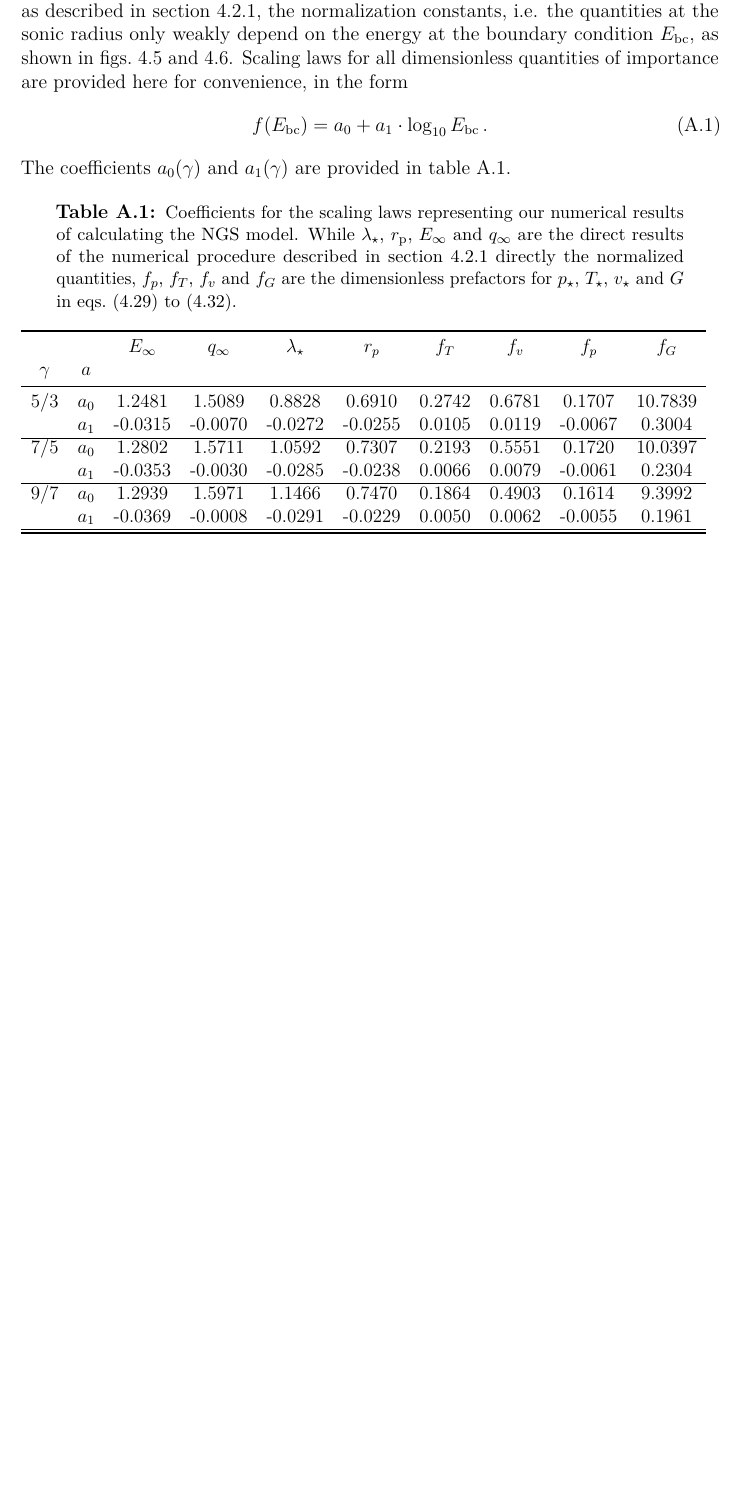
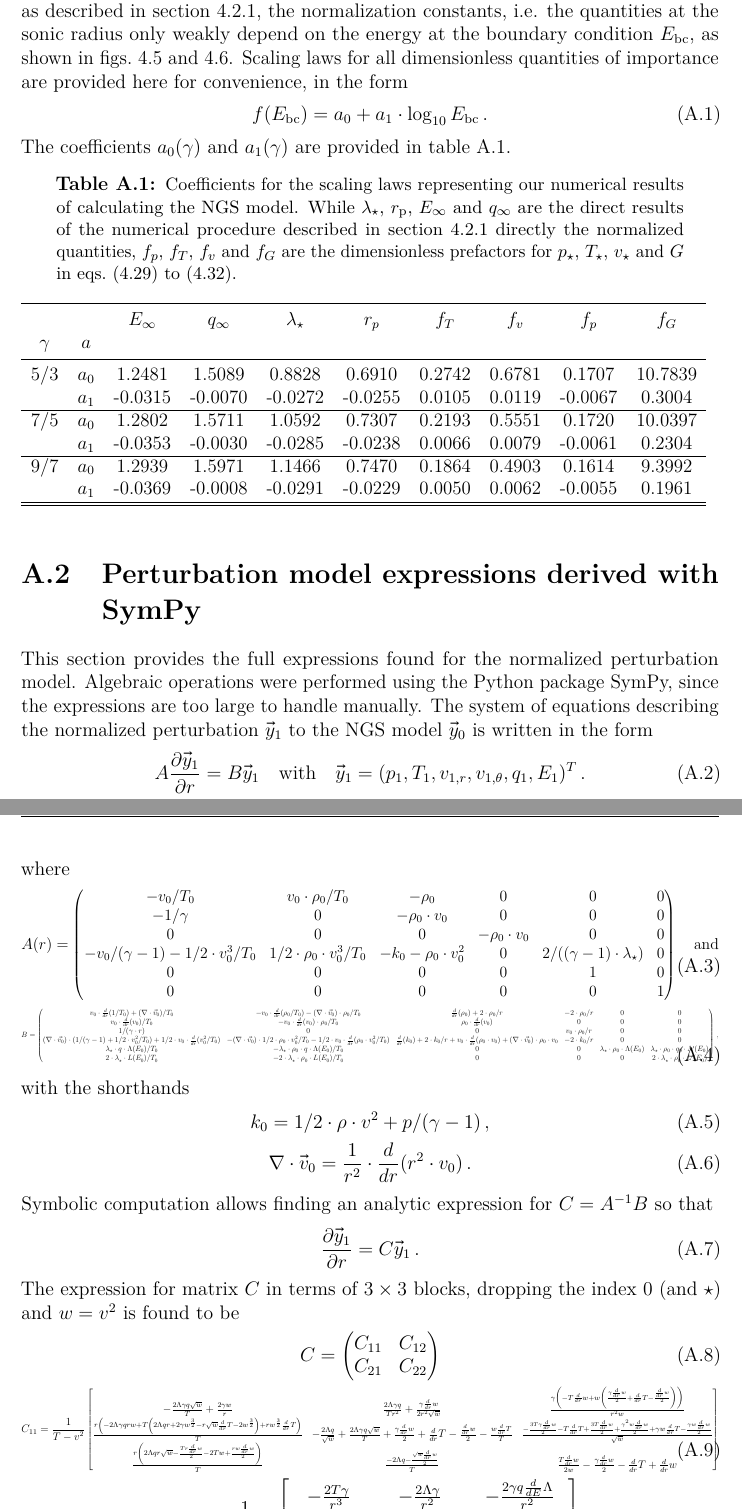
Before and after one commit to NicoJG/MastersThesis_LaTeX, a LaTeX thesis (Main.tex, which reads include/A2_SymPy_expressions.tex): part of page 47 of 48 before the commit and two parts of pages 49 and 50 of 53 after it, the two joined at a grey line, cut so that both start at the same text, the shorter picture padded with empty space. Compiled offline with pdfLaTeX.

Commit message:
adding the unnecessary detail for the SymPy derived expressions

```diff
--- /dev/null
+++ b/include/A2_SymPy_expressions.tex
@@ -0,0 +1,49 @@
+\section{Perturbation model expressions derived with SymPy}
+\label{sec:appendix_sympy_expressions}
+
+This section provides the full expressions found for the normalized perturbation model.
+Algebraic operations were performed using the Python package SymPy, since the expressions are too large to handle manually.
+The system of equations describing the normalized perturbation $\vec{y}_1$ to the NGS model $\vec{y}_0$ is written in the form
+\begin{equation}
+    A \pdv{\vec{y}_1}{r} = B \vec{y}_1 \quad \text{with} \quad \vec{y}_1 = (p_1, T_1, v_{1,r}, v_{1,\theta}, q_1, E_1)^T \, .
+\end{equation}
+where
+\begin{gather}
+    A(r) = \begin{pmatrix}
+    -v_0/T_0 & v_0 \cdot \rho_0/T_0 &  -\rho_0 &  0 &  0 & 0 \\
+    -1/\gamma &  0 &  -\rho_0 \cdot v_0 &  0 &  0 &  0 \\
+    0 &  0 &  0 &  -\rho_0 \cdot v_0 &  0 &  0 \\
+    -v_0/(\gamma-1) - 1/2 \cdot v_0^3/T_0 &  1/2 \cdot \rho_0 \cdot v_0^3/T_0 &  -k_0-\rho_0 \cdot v_0^2 &  0 &  2/((\gamma-1) \cdot \lambda_\star) &  0 \\
+    0 & 0 & 0 & 0 & 1 & 0 \\
+    0 & 0 & 0 & 0 & 0 & 1
+    \end{pmatrix} \quad\text{and} \\
+    B = \begin{pmatrix}
+    v_0 \cdot \frac{d}{dr}(1/T_0) + (\nabla \cdot \vec{v_0})/T_0 &  -v_0 \cdot \frac{d}{dr}(\rho_0/T_0)-(\nabla \cdot \vec{v_0}) \cdot \rho_0/T_0 &  \frac{d}{dr}(\rho_0)+2 \cdot \rho_0/r &  -2 \cdot \rho_0/r &  0 &  0 \\
+    v_0 \cdot \frac{d}{dr}(v_0)/T_0 &  -v_0 \cdot \frac{d}{dr}(v_0) \cdot \rho_0/T_0 &  \rho_0 \cdot \frac{d}{dr}(v_0) &  0 &  0 &  0 \\
+    1/(\gamma \cdot r) &  0 &  0 &  v_0 \cdot \rho_0/r &  0 &  0 \\
+    (\nabla \cdot \vec{v_0}) \cdot (1/(\gamma-1) + 1/2 \cdot v_0^2/T_0)+1/2 \cdot v_0 \cdot \frac{d}{dr}(v_0^2/T_0) &  -(\nabla \cdot \vec{v_0}) \cdot 1/2 \cdot \rho_0 \cdot v_0^2/T_0-1/2 \cdot v_0 \cdot \frac{d}{dr}(\rho_0 \cdot v_0^2/T_0) &  \frac{d}{dr}(k_0)+2 \cdot k_0/r+v_0 \cdot \frac{d}{dr}(\rho_0 \cdot v_0)+(\nabla \cdot \vec{v_0}) \cdot \rho_0 \cdot v_0 &  -2 \cdot k_0/r &  0 &  0 \\
+    \lambda_\star \cdot q \cdot \Lambda(E_0)/T_0 &  -\lambda_\star \cdot \rho_0 \cdot q \cdot \Lambda(E_0)/T_0 &  0 &  0 &  \lambda_\star \cdot \rho_0 \cdot \Lambda(E_0) &  \lambda_\star \cdot \rho_0 \cdot q_0 \cdot \Lambda'(E_0) \\
+    2 \cdot \lambda_\star \cdot L(E_0)/T_0 &  -2 \cdot \lambda_\star \cdot \rho_0 \cdot L(E_0)/T_0 & 0 &  0 &  0 &  2 \cdot \lambda_\star \cdot \rho_0 \cdot L'(E_0)
+\end{pmatrix}\, ,
+\end{gather}
+with the shorthands
+\begin{gather}
+    k_0 = 1/2\cdot \rho \cdot v^2 + p/(\gamma-1) \, , \\
+    \nabla \cdot \vec{v}_0 = \frac{1}{r^2} \cdot \frac{d}{dr}(r^2 \cdot v_0) \, .
+\end{gather}
+Symbolic computation allows finding an analytic expression for $C = A^{-1}B$ so that
+\begin{equation}
+    \pdv{\vec{y}_1}{r} = C \vec{y}_1 \, .
+\end{equation}
+The expression for matrix $C$ in terms of $3 \times 3$ blocks, dropping the index 0 (and $\star$) and $w=v^2$ is found to be
+\begin{gather}
+    C = \begin{pmatrix}
+        C_{11} & C_{12} \\
+        C_{21} & C_{22}
+    \end{pmatrix} \\
+    C_{11} = \frac{1}{T-v^2} \left[\begin{matrix}- \frac{2 \Lambda \gamma q \sqrt{w}}{T} + \frac{2 \gamma w}{r} & \frac{2 \Lambda \gamma q}{T r^{2}} + \frac{\gamma \frac{d}{d r} w}{2 r^{2} \sqrt{w}} & \frac{\gamma \left(- T \frac{d}{d r} w + w \left(\frac{\gamma \frac{d}{d r} w}{2} + \frac{d}{d r} T - \frac{\frac{d}{d r} w}{2}\right)\right)}{r^{2} w}\\\frac{r \left(- 2 \Lambda \gamma q r w + T \left(2 \Lambda q r + 2 \gamma w^{\frac{3}{2}} - r \sqrt{w} \frac{d}{d r} T - 2 w^{\frac{3}{2}}\right) + r w^{\frac{3}{2}} \frac{d}{d r} T\right)}{T} & - \frac{2 \Lambda q}{\sqrt{w}} + \frac{2 \Lambda \gamma q \sqrt{w}}{T} + \frac{\gamma \frac{d}{d r} w}{2} + \frac{d}{d r} T - \frac{\frac{d}{d r} w}{2} - \frac{w \frac{d}{d r} T}{T} & \frac{- \frac{3 T \gamma \frac{d}{d r} w}{2} - T \frac{d}{d r} T + \frac{3 T \frac{d}{d r} w}{2} + \frac{\gamma^{2} w \frac{d}{d r} w}{2} + \gamma w \frac{d}{d r} T - \frac{\gamma w \frac{d}{d r} w}{2}}{\sqrt{w}}\\\frac{r \left(2 \Lambda q r \sqrt{w} - \frac{T r \frac{d}{d r} w}{2} - 2 T w + \frac{r w \frac{d}{d r} w}{2}\right)}{T} & \frac{- 2 \Lambda q - \frac{\sqrt{w} \frac{d}{d r} w}{2}}{T} & \frac{T \frac{d}{d r} w}{2 w} - \frac{\gamma \frac{d}{d r} w}{2} - \frac{d}{d r} T + \frac{d}{d r} w\end{matrix}\right]
+\\C_{12} = \frac{1}{T-v^2} \left[\begin{matrix}- \frac{2 T \gamma}{r^{3}} & - \frac{2 \Lambda \gamma}{r^{2}} & - \frac{2 \gamma q \frac{d}{d E} \Lambda}{r^{2}}\\\frac{2 T \sqrt{w} \left(1 - \gamma\right)}{r} & \frac{2 \Lambda \left(T - \gamma w\right)}{\sqrt{w}} & \frac{2 q \left(T - \gamma w\right) \frac{d}{d E} \Lambda}{\sqrt{w}}\\\frac{2 T}{r} & 2 \Lambda & 2 q \frac{d}{d E} \Lambda\end{matrix}\right]
+\\C_{21} =  \left[\begin{matrix}- \frac{r}{\gamma} & 0 & 0\\\frac{\Lambda \lambda q}{T} & - \frac{\Lambda \lambda q}{T r^{2} \sqrt{w}} & 0\\\frac{2 L \lambda}{T} & - \frac{2 L \lambda}{T r^{2} \sqrt{w}} & 0\end{matrix}\right]
+\\C_{22} =  \left[\begin{matrix}- \frac{1}{r} & 0 & 0\\0 & \frac{\Lambda \lambda}{r^{2} \sqrt{w}} & \frac{\lambda q \frac{d}{d E} \Lambda}{r^{2} \sqrt{w}}\\0 & 0 & \frac{2 \lambda \frac{d}{d E} L}{r^{2} \sqrt{w}}\end{matrix}\right]
+\, .
+\end{gather}
@@ -0,0 +59,2 @@
+    v_{1,\theta} = \left(1- \frac{\chi_\star}{2}\right) v_{1,r} + \left(1 + \frac{\chi_\star}{4}\right)T_1 - q_1 - \frac{\Psi_\star}{2 \lambda_\star L(E=1)} E_1 \, .
+\end{equation}
```
Also changed, not shown: Main.tex (+3 -0 lines), include/04_02_NGS_model.tex (+4 -2 lines), include/04_03_Asymmetric_perturbation.tex (+23 -3 lines), include/A1_scaling_laws.tex (+2 -2 lines), include/exported_latex/Cstar.tex (added, +19 -0 lines), include/A2_SymPy_expressions.tex (29 more changed lines).
